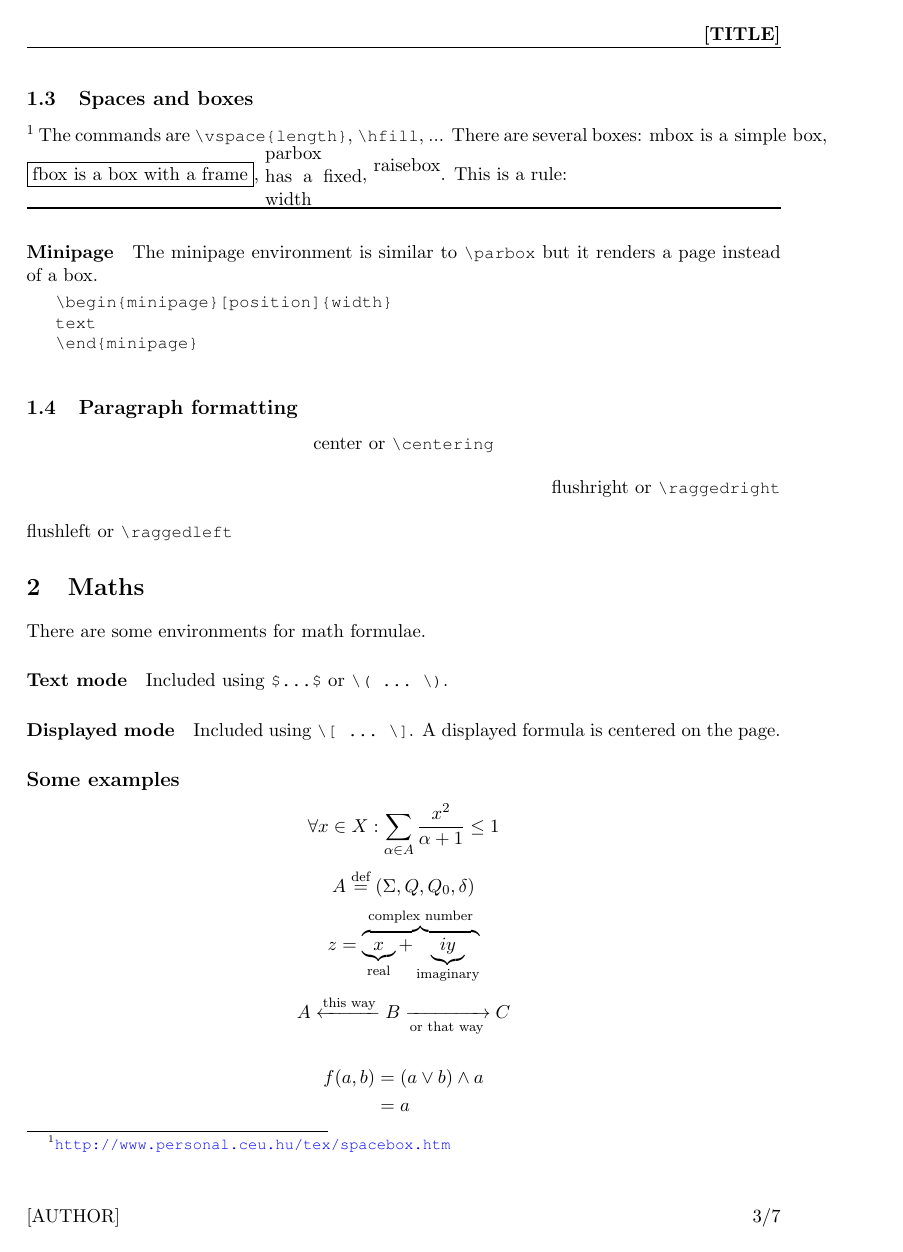
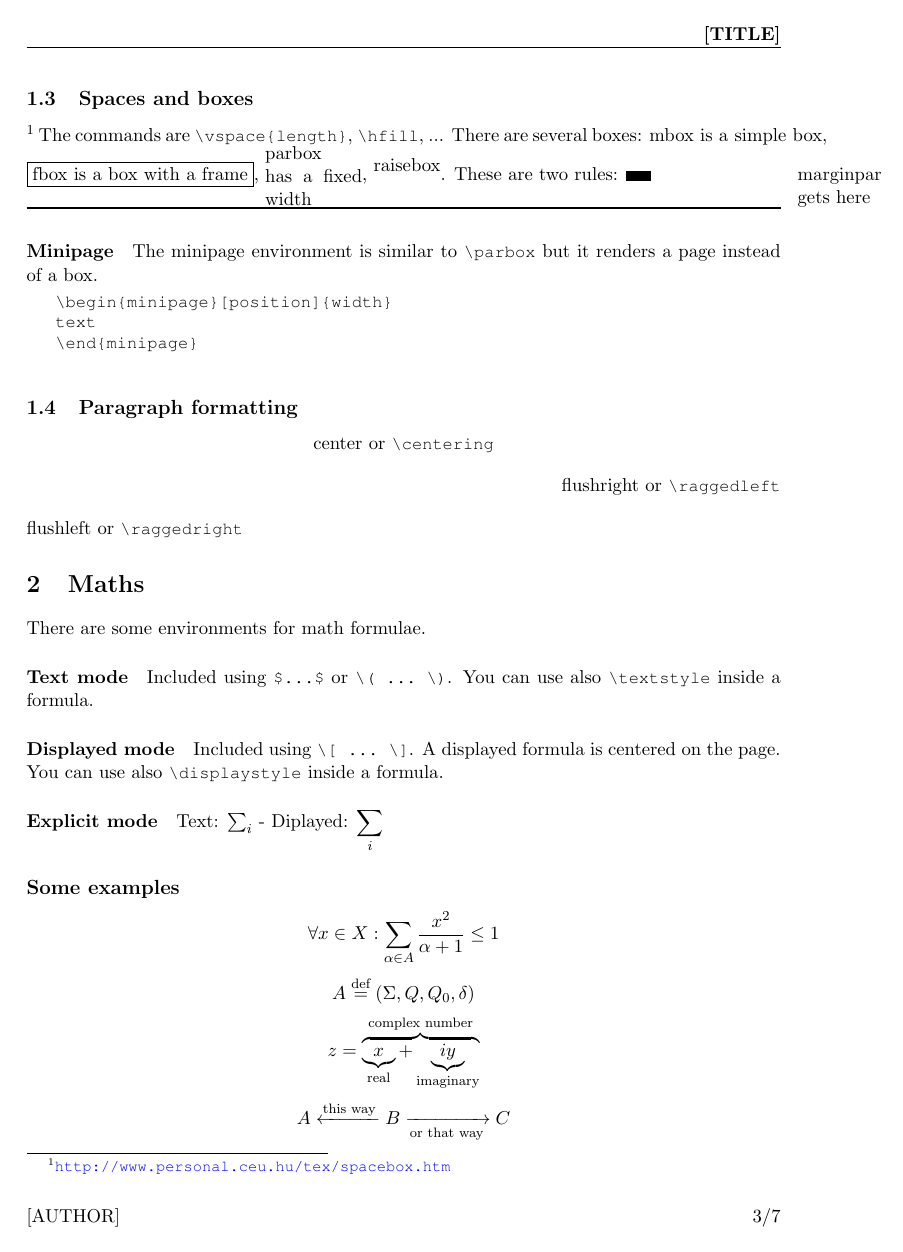
Before and after one commit to kmagusiak/latex-base, a LaTeX paper (document.tex, which reads document-example.tex, input/language.tex, input/macros.tex): page 3 of 7. Compiled offline with pdfLaTeX.

Commit message:
Macros and title page revision.

```diff
--- a/document-example.tex
+++ b/document-example.tex
@@ -100,7 +100,10 @@ There are several boxes:
 \fbox{fbox is a box with a frame},
 \parbox{2cm}{parbox has a fixed width},
 \raisebox{2mm}{raisebox}.
-This is a rule: \hfill \\
+\marginpar{marginpar gets here}
+These are two rules:
+\rule{5mm}{2mm}
+\hfill \\
 \rule{\linewidth}{0.3mm}
 
 \paragraph{Minipage}
@@ -120,10 +123,10 @@ text
 center or \lstinline$\centering$
 \end{center}
 \begin{flushright}
-flushright or \lstinline$\raggedright$
+flushright or \lstinline$\raggedleft$
 \end{flushright}
 \begin{flushleft}
-flushleft or \lstinline$\raggedleft$
+flushleft or \lstinline$\raggedright$
 \end{flushleft}
 
 \section{Maths}
@@ -132,10 +135,15 @@ There are some environments for math formulae.
 
 \paragraph{Text mode}
 Included using \lstinline!$...$! or \lstinline$\( ... \)$.
+You can use also \lstinline$\textstyle$ inside a formula.
 
 \paragraph{Displayed mode}
 Included using \lstinline$\[ ... \]$.
 A displayed formula is centered on the page.
+You can use also \lstinline$\displaystyle$ inside a formula.
+
+\paragraph{Explicit mode}
+Text: $\textstyle \sum_i$ - Diplayed: $\displaystyle \sum_i$
 
 \subsection*{Some examples}
 \[ \forall x \in X: \sum_{\alpha \in A} \frac{x^2}{\alpha + 1} \leq 1 \]
--- a/input/language.tex
+++ b/input/language.tex
@@ -1,18 +1,26 @@
 %% language
+
+%% fixed text
+\newcommand{\ofname}[2]{#1/#2}
+\newcommand{\coursename}{Course}
+\newcommand{\professorname}{Professor}
+\newcommand{\assistantname}{Assistant}
 
 \ifthenelse{\equal{\doclanguage}{english}}{
 	%% English
 	\usepackage[english]{babel}
-	\newcommand{\ofname}[2]{#1 of #2}
+	\renewcommand{\ofname}[2]{#1 of #2}
 }{
 \ifthenelse{\equal{\doclanguage}{french}}{
 	%% French
 	\usepackage[francais]{babel}
-	\newcommand{\ofname}[2]{#1 sur #2}
+	\renewcommand{\ofname}[2]{#1 sur #2}
+	\renewcommand{\coursename}{Cours}
+	\renewcommand{\professorname}{Professeur}
+	\renewcommand{\assistantname}{Assistant}
 	\NoAutoSpaceBeforeFDP
 }{
 	%% Other languages
 	% (load english by default)
 	\usepackage[english]{babel}
-	\newcommand{\ofname}[2]{#1/#2}
 }}
--- a/input/macros.tex
+++ b/input/macros.tex
@@ -1,15 +1,49 @@
 %% macros
+\makeatletter
+
+%% \MapList[separator]{function}{list}
+\newcounter{MapList}
+\newcounter{MapListDepth}
+\def\MapList@swallow#1{}
+\def\MapList@do#1#2#3{%
+	\def\MapList@loop##1{%
+		\@ifnextchar\MapList@end%
+		{\MapList@swallow}%
+		{\MapList@apply{##1}}%
+	}%
+	\def\MapList@apply##1##2#2##3\MapList@end{%
+		\stepcounter{MapList}%
+		##1{MapList}{##2}%
+		\expandafter\let\expandafter\MapList@apply\csname MapList@apply-\alph{MapListDepth}\endcsname%
+		\MapList@loop{##1}##3\MapList@end%
+	}%
+	\setcounter{MapList}{0}%
+	\expandafter\let\csname MapList@apply-\alph{MapListDepth}\endcsname\MapList@apply%
+	\MapList@loop{#3}#1#2\MapList@end%
+}
+\def\MapList@call#1#2#3{%
+	\ifthenelse{\equal{#2}{}}{\errmessage{No separator}}{}%
+	\addtocounter{MapListDepth}{1}%
+	\@ifundefined{c@MapList\alph{MapListDepth}}{%
+	\newcounter{MapList\alph{MapListDepth}}}{}%
+	\setcounter{MapList\alph{MapListDepth}}{\value{MapList}}%
+	\MapList@do{#1}{#2}{#3}%
+	\setcounter{MapList}{\value{MapList\alph{MapListDepth}}}%
+	\addtocounter{MapListDepth}{-1}%
+}
+\newcommand{\MapList}[3][,]{\MapList@call{#3}{#1}{#2}}
+\newcommand{\MapListX}[3][,]{\expandafter\MapList@call\expandafter{#3}{#1}{#2}}
 
 %% Images
 \newcommand{\includeimagebase}[2][keepaspectratio=true]{%
-	\includegraphics[#1]{img/#2}
+	\includegraphics[#1]{img/#2}%
 }
 \newcommand{\includeimage}[2][scale=1.0]{
 	\begin{center}
 	\includeimagebase[#1,keepaspectratio=true]{#2}
 	\end{center}
 }
-\long\def\includeimagefigureM@[#1][#2][#3]#4#5{
+\long\def\includeimagefigure@multi[#1][#2][#3]#4#5{
 	\begin{figure}[#2]
 	\centering
 	\vspace{-0.3em}
@@ -24,12 +58,19 @@
 	\vspace{-0.5em}
 	\end{figure}
 }
-\newcommand{\includeimagefigure}{\optparams{\includeimagefigureM@}{[scale=1.0][H][]}}
+\newcommand{\includeimagefigure}{%
+	\optparams{\includeimagefigure@multi}{[scale=1.0][H][]}%
+}
 
 %% References
-\newcommand{\shortref}[1]{\hyperref[#1]{\ref{#1} - \MakeLowercase{\pagename} \pageref{#1}}}
+\newcommand{\shortref}[1]{%
+	\hyperref[#1]{\ref{#1} - \MakeLowercase{\pagename} \pageref{#1}}%
+}
 \newcommand{\textref}[2]{\hyperref[#1]{#2 [\shortref{#1}]}}
 
 %% Other
 \newcommand{\pcomment}[1]{\textit{(#1)}}
 \makeatletter\let\MPtrue\@minipagetrue\makeatother % minipage
+
+%% End
+\makeatother
```
Also changed, not shown: input/title/title_base.tex (deleted, +0 -50 lines), input/title/title_course.tex (added, +56 -0 lines), input/title/title_example.tex (+7 -2 lines).
